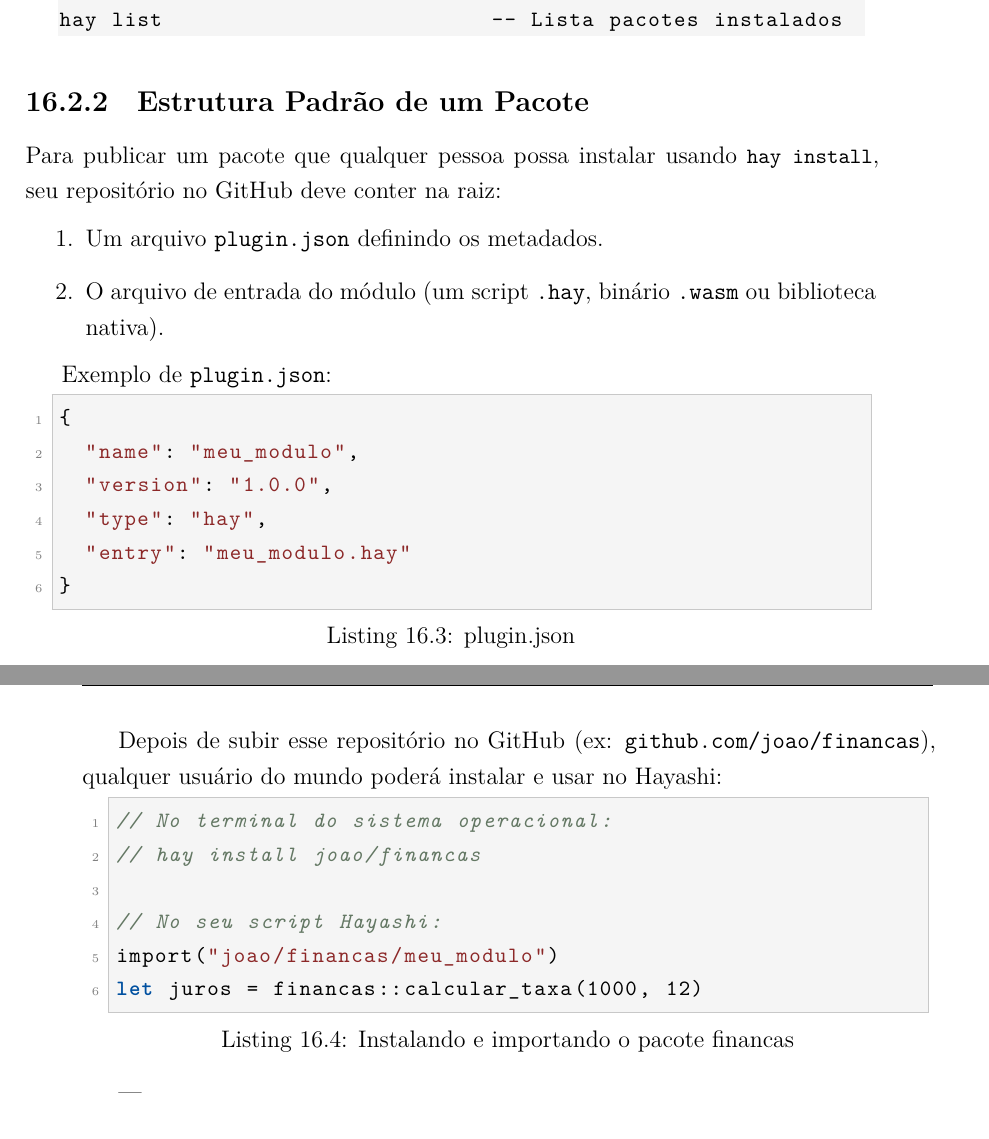
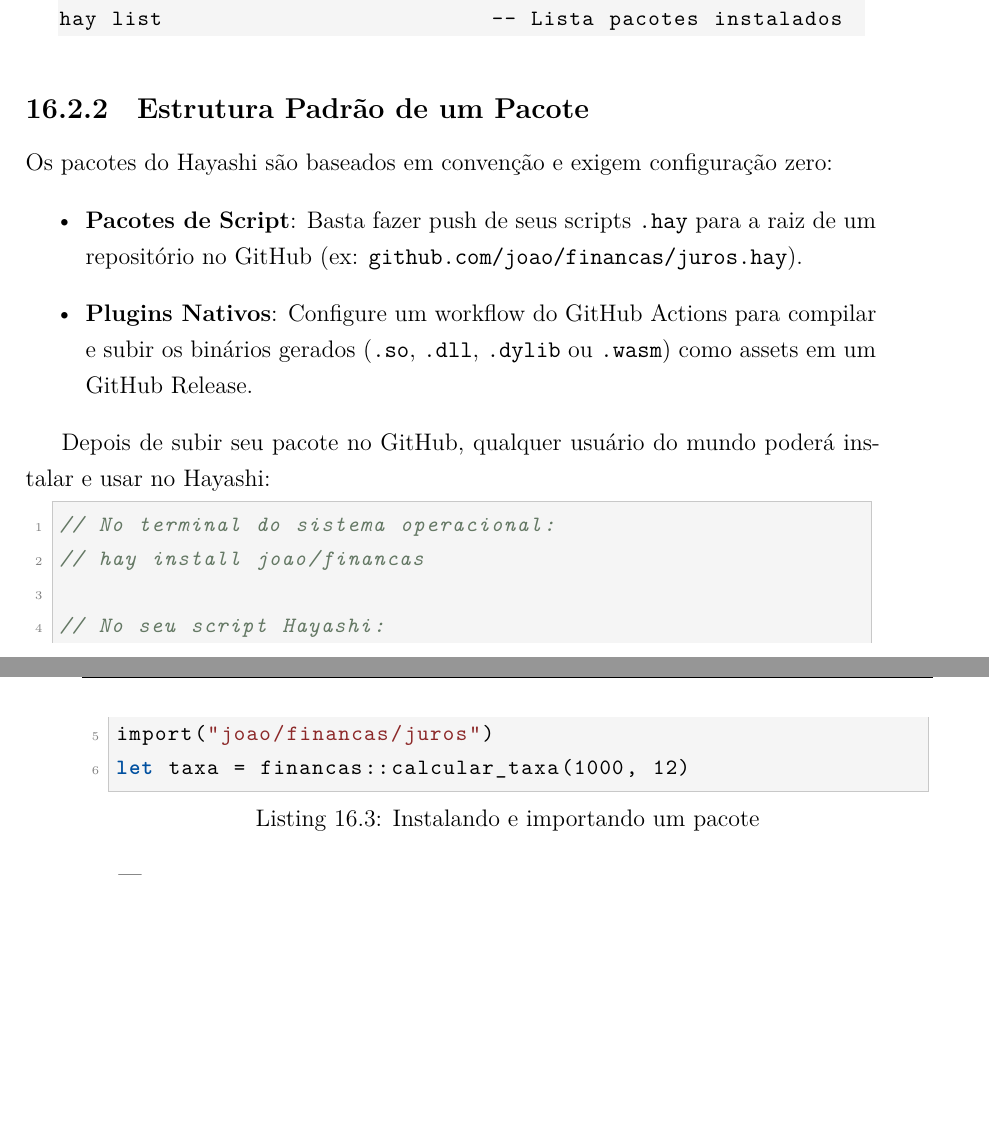
Before and after one commit to sheep-farm/hayashi, a LaTeX book (book_pt_BR/book.tex, which reads book_pt_BR/chapters/16_modulos.tex): two parts of pages 80 and 81 of 309, joined at a grey line, cut so that both start at the same text, the shorter picture padded with empty space. Compiled offline with XeLaTeX.

Commit message:
docs: remove obsolete plugin.json references from book chapters

```diff
--- a/book_pt_BR/chapters/16_modulos.tex
+++ b/book_pt_BR/chapters/16_modulos.tex
@@ -45,30 +45,21 @@ hay list                         -- Lista pacotes instalados
 \end{lstlisting}
 
 \subsection{Estrutura Padrão de um Pacote}
-Para publicar um pacote que qualquer pessoa possa instalar usando \lstinline{hay install}, seu repositório no GitHub deve conter na raiz:
-\begin{enumerate}
-  \item Um arquivo \texttt{plugin.json} definindo os metadados.
-  \item O arquivo de entrada do módulo (um script \texttt{.hay}, binário \texttt{.wasm} ou biblioteca nativa).
-\end{enumerate}
 
-Exemplo de \texttt{plugin.json}:
-\begin{lstlisting}[caption={plugin.json}]
-{
-  "name": "meu_modulo",
-  "version": "1.0.0",
-  "type": "hay",
-  "entry": "meu_modulo.hay"
-}
-\end{lstlisting}
+Os pacotes do Hayashi são baseados em convenção e exigem configuração zero:
+\begin{itemize}
+  \item \textbf{Pacotes de Script}: Basta fazer push de seus scripts \texttt{.hay} para a raiz de um repositório no GitHub (ex: \texttt{github.com/joao/financas/juros.hay}).
+  \item \textbf{Plugins Nativos}: Configure um workflow do GitHub Actions para compilar e subir os binários gerados (\texttt{.so}, \texttt{.dll}, \texttt{.dylib} ou \texttt{.wasm}) como assets em um GitHub Release.
+\end{itemize}
 
-Depois de subir esse repositório no GitHub (ex: \texttt{github.com/joao/financas}), qualquer usuário do mundo poderá instalar e usar no Hayashi:
-\begin{lstlisting}[caption={Instalando e importando o pacote financas}]
+Depois de subir seu pacote no GitHub, qualquer usuário do mundo poderá instalar e usar no Hayashi:
+\begin{lstlisting}[caption={Instalando e importando um pacote}]
 // No terminal do sistema operacional:
 // hay install joao/financas
 
 // No seu script Hayashi:
-import("joao/financas/meu_modulo")
-let juros = financas::calcular_taxa(1000, 12)
+import("joao/financas/juros")
+let taxa = financas::calcular_taxa(1000, 12)
 \end{lstlisting}
 
 ---
```
Also changed, not shown: book_en/chapters/16_modules.tex (+8 -17 lines).
